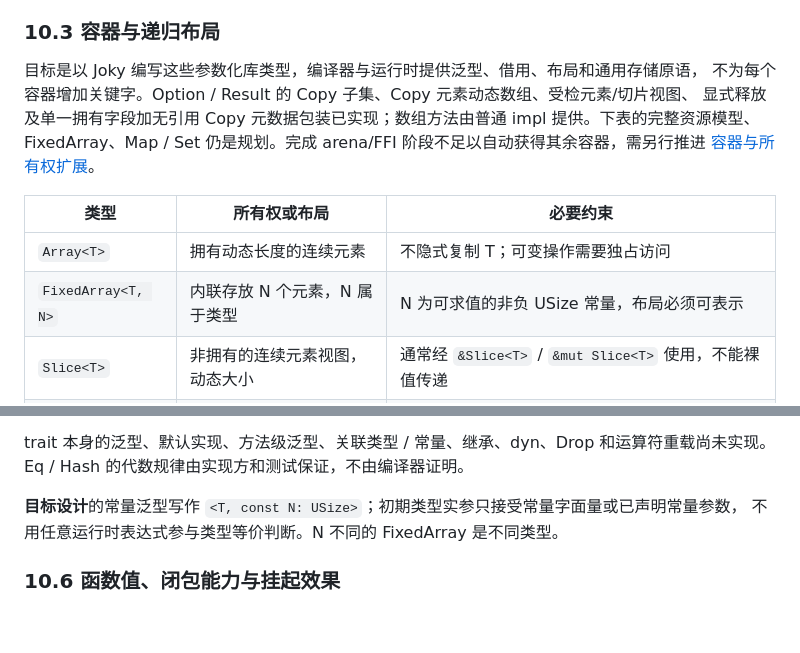
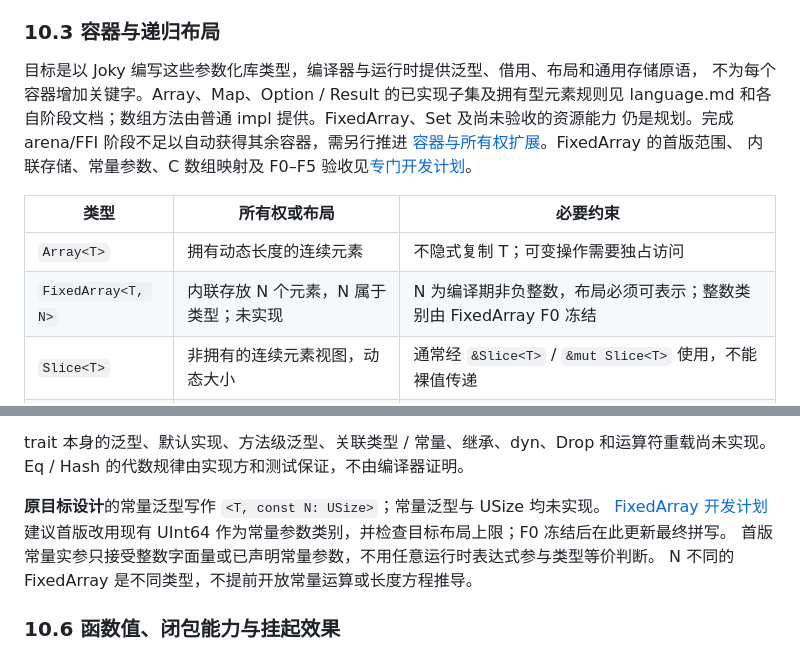
Before and after one commit to julywind168/joky, a Markdown page: docs/syntax.md, 2 parts joined by grey strips. Drawn GitHub-style; blank space fills up the shorter version.

Commit message:
docs: plan fixed arrays and C array interoperability

```diff
--- a/docs/syntax.md
+++ b/docs/syntax.md
@@ -506,15 +506,16 @@ struct OrderId { value: UInt64 }
 ### 10.3 容器与递归布局
 
 目标是以 Joky 编写这些参数化库类型，编译器与运行时提供泛型、借用、布局和通用存储原语，
-不为每个容器增加关键字。Option / Result 的 Copy 子集、Copy 元素动态数组、受检元素/切片视图、
-显式释放及单一拥有字段加无引用 Copy 元数据包装已实现；数组方法由普通 impl 提供。下表的完整资源模型、FixedArray、Map / Set
+不为每个容器增加关键字。Array、Map、Option / Result 的已实现子集及拥有型元素规则见
+language.md 和各自阶段文档；数组方法由普通 impl 提供。FixedArray、Set 及尚未验收的资源能力
 仍是规划。完成 arena/FFI 阶段不足以自动获得其余容器，需另行推进
-[容器与所有权扩展](arena-borrowing-ffi.md#61-容器与所有权扩展)。
+[容器与所有权扩展](arena-borrowing-ffi.md#61-容器与所有权扩展)。FixedArray 的首版范围、
+内联存储、常量参数、C 数组映射及 F0–F5 验收见[专门开发计划](fixed-array-storage-ownership.md)。
 
 | 类型 | 所有权或布局 | 必要约束 |
 | --- | --- | --- |
 | `Array<T>` | 拥有动态长度的连续元素 | 不隐式复制 T；可变操作需要独占访问 |
-| `FixedArray<T, N>` | 内联存放 N 个元素，N 属于类型 | N 为可求值的非负 USize 常量，布局必须可表示 |
+| `FixedArray<T, N>` | 内联存放 N 个元素，N 属于类型；未实现 | N 为编译期非负整数，布局必须可表示；整数类别由 FixedArray F0 冻结 |
 | `Slice<T>` | 非拥有的连续元素视图，动态大小 | 通常经 `&Slice<T>` / `&mut Slice<T>` 使用，不能裸值传递 |
 | `Map<K, V>` | 拥有键和值 | K 无引用，满足 BorrowEq、BorrowHash；旧 Copy 协议自动适配 |
 | `Set<T>` | 拥有元素 | T 满足 Eq、Hash |
@@ -653,8 +654,11 @@ trait 由 `pub` 控制导出，使用 `import module.{type Eq}` 导入，方法
 trait 本身的泛型、默认实现、方法级泛型、关联类型 / 常量、继承、dyn、Drop 和运算符重载尚未实现。
 Eq / Hash 的代数规律由实现方和测试保证，不由编译器证明。
 
-**目标设计**的常量泛型写作 `<T, const N: USize>`；初期类型实参只接受常量字面量或已声明常量参数，
-不用任意运行时表达式参与类型等价判断。N 不同的 FixedArray 是不同类型。
+**原目标设计**的常量泛型写作 `<T, const N: USize>`；常量泛型与 USize 均未实现。
+[FixedArray 开发计划](fixed-array-storage-ownership.md#21-类型长度和常量参数)建议首版改用现有
+UInt64 作为常量参数类别，并检查目标布局上限；F0 冻结后在此更新最终拼写。
+首版常量实参只接受整数字面量或已声明常量参数，不用任意运行时表达式参与类型等价判断。
+N 不同的 FixedArray 是不同类型，不提前开放常量运算或长度方程推导。
 
 ### 10.6 函数值、闭包能力与挂起效果
 
```
Also changed, not shown: docs/arena-borrowing-ffi.md (+4 -0 lines), docs/fixed-array-storage-ownership.md (added, +243 -0 lines).
